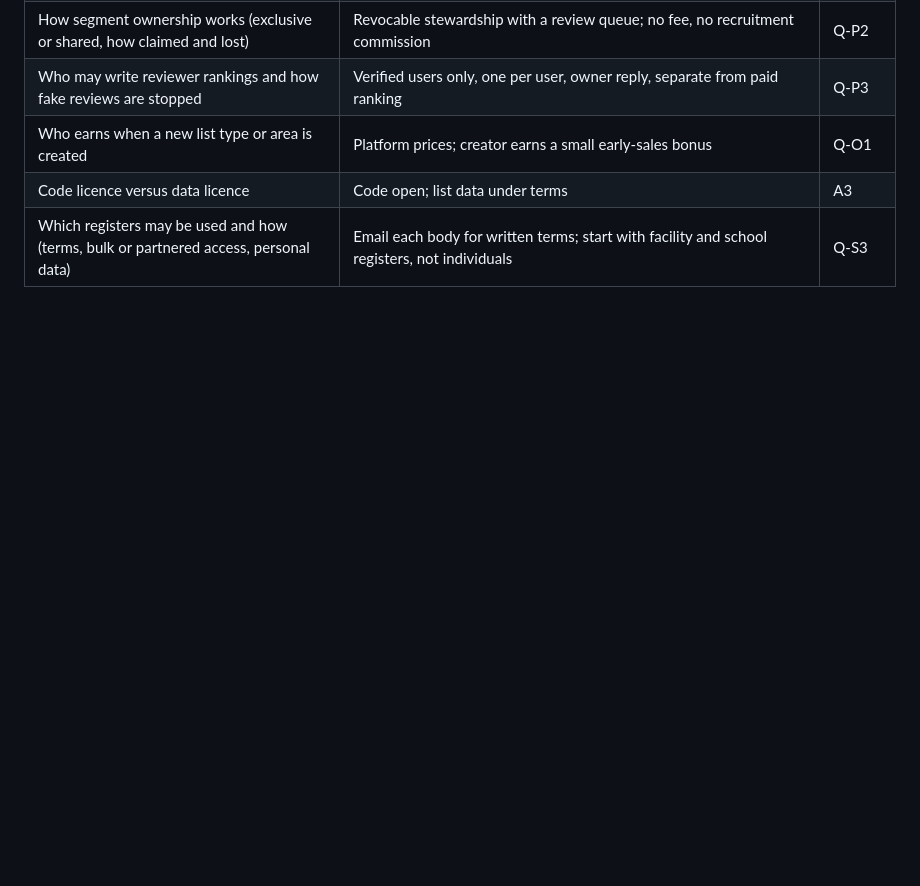
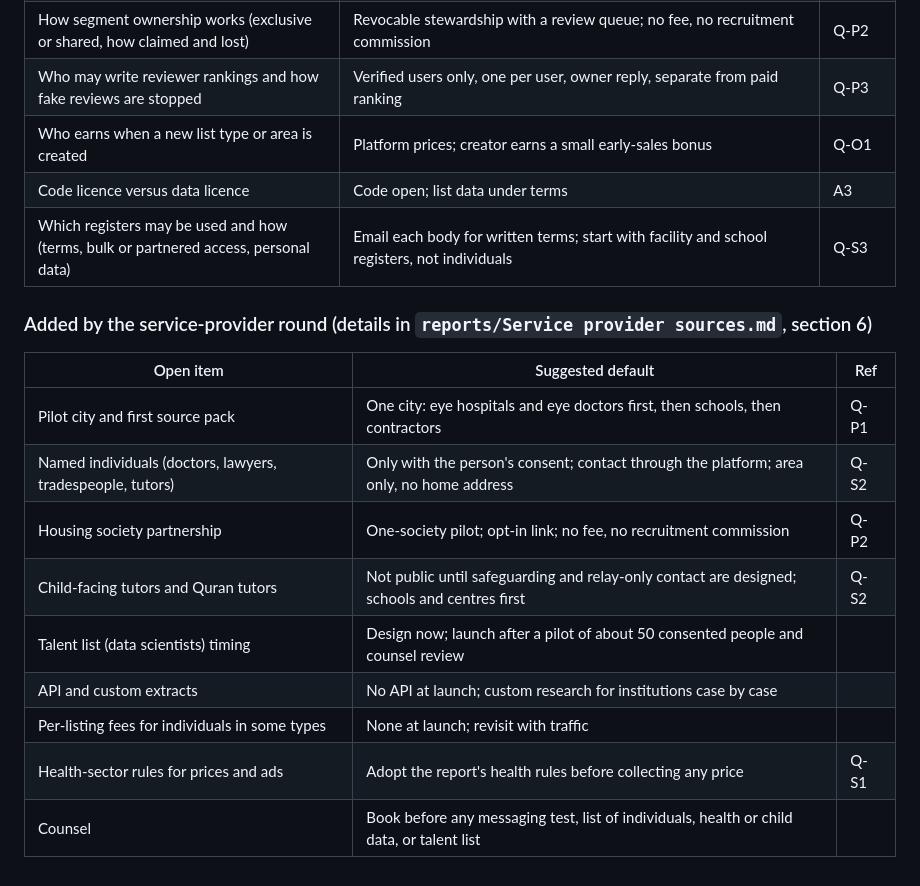
Before and after one commit to ahmadensari/Alllists.org, a Markdown page: docs/DECISIONS.md, the part around the change. Rendered like a GitHub page; blank space fills up the shorter version.

Commit message:
Finalise service provider sources report; add its open decisions to the log
Co-Authored-By: Claude Sonnet 5.5 <noreply@anthropic.com>
Claude-Session: https://claude.ai/code/session_01WZzaiBvCtFQDNaZmwWHHHQ

```diff
--- a/docs/DECISIONS.md
+++ b/docs/DECISIONS.md
@@ -105,3 +105,17 @@ Petrol pumps; schools (on a road, in a city); beauty parlours and salons; bakeri
 | Who earns when a new list type or area is created | Platform prices; creator earns a small early-sales bonus | Q-O1 |
 | Code licence versus data licence | Code open; list data under terms | A3 |
 | Which registers may be used and how (terms, bulk or partnered access, personal data) | Email each body for written terms; start with facility and school registers, not individuals | Q-S3 |
+
+### Added by the service-provider round (details in `reports/Service provider sources.md`, section 6)
+
+| Open item | Suggested default | Ref |
+|---|---|---|
+| Pilot city and first source pack | One city: eye hospitals and eye doctors first, then schools, then contractors | Q-P1 |
+| Named individuals (doctors, lawyers, tradespeople, tutors) | Only with the person's consent; contact through the platform; area only, no home address | Q-S2 |
+| Housing society partnership | One-society pilot; opt-in link; no fee, no recruitment commission | Q-P2 |
+| Child-facing tutors and Quran tutors | Not public until safeguarding and relay-only contact are designed; schools and centres first | Q-S2 |
+| Talent list (data scientists) timing | Design now; launch after a pilot of about 50 consented people and counsel review | |
+| API and custom extracts | No API at launch; custom research for institutions case by case | |
+| Per-listing fees for individuals in some types | None at launch; revisit with traffic | |
+| Health-sector rules for prices and ads | Adopt the report's health rules before collecting any price | Q-S1 |
+| Counsel | Book before any messaging test, list of individuals, health or child data, or talent list | |
```
